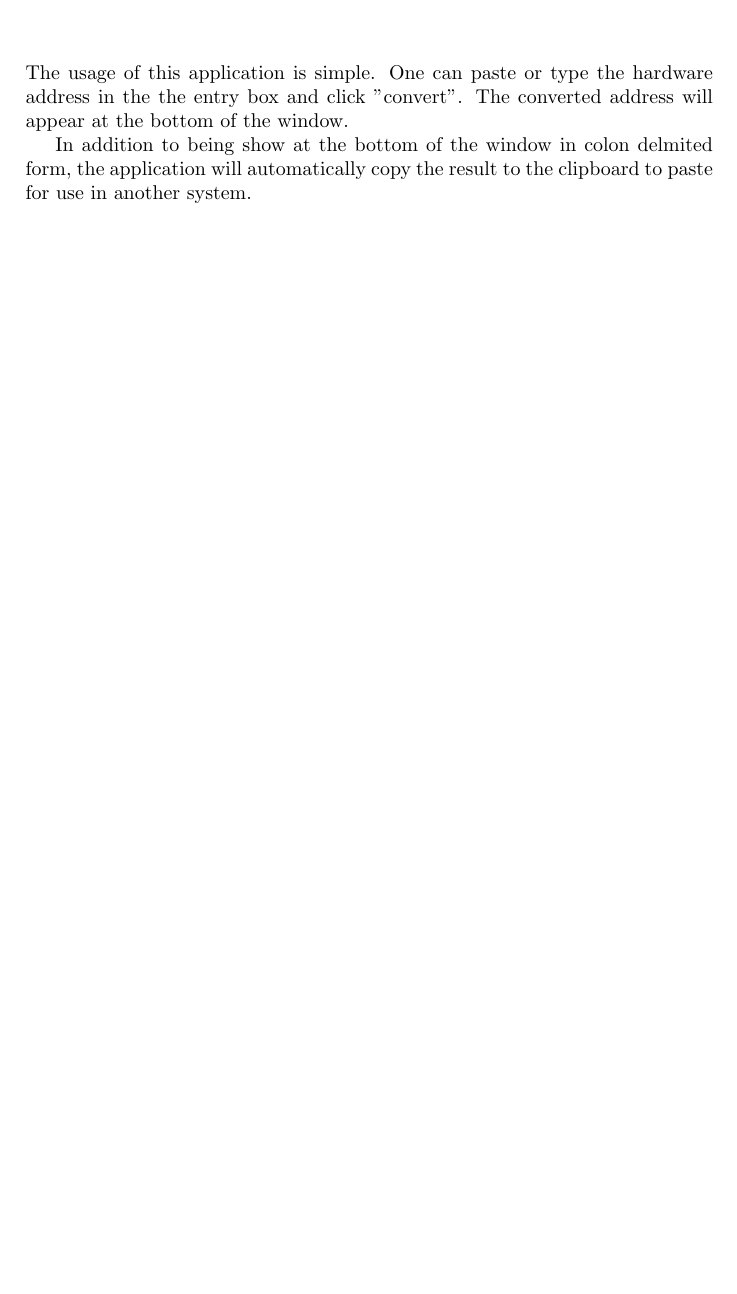
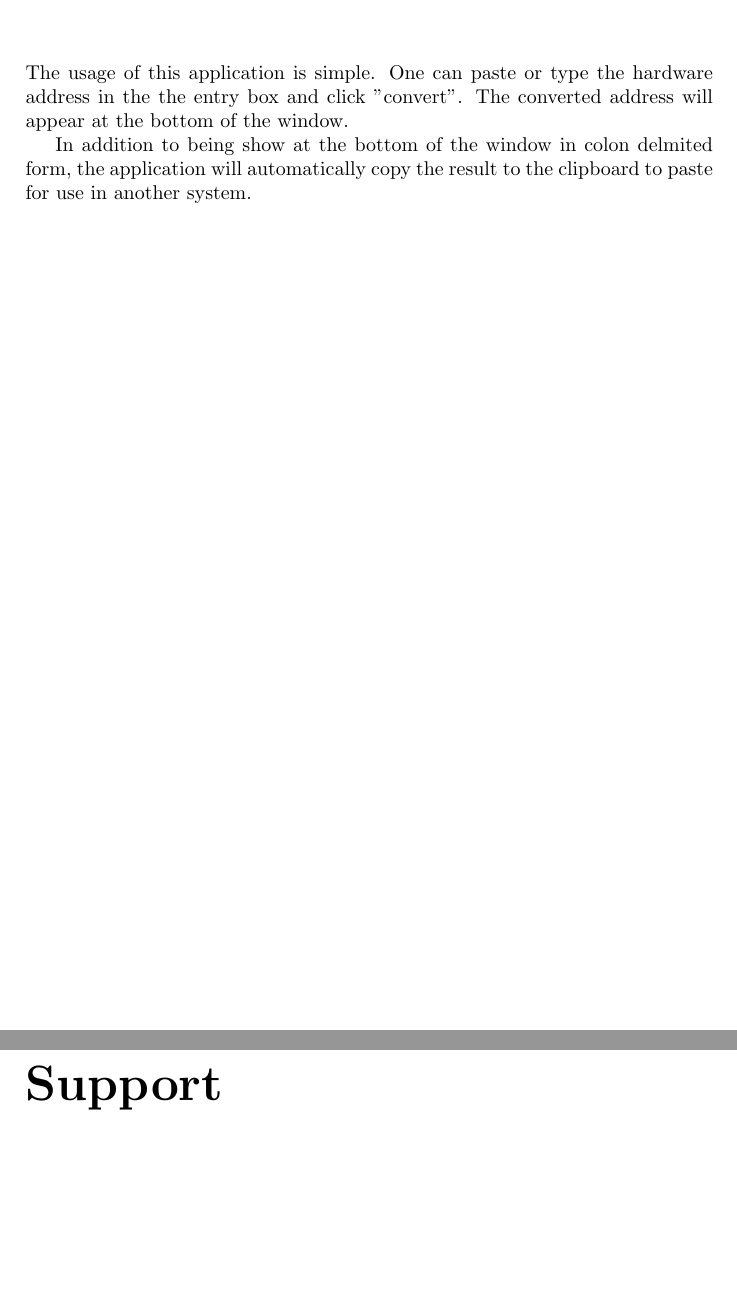
Before and after one commit to chaosminion/MACFormatter, a LaTeX document (user_manual.tex): part of page 3 of 3 before the commit and two parts of pages 3 and 4 of 4 after it, the two joined at a grey line, cut so that both start at the same text, the shorter picture padded with empty space. Compiled offline with pdfLaTeX.

Commit message:
Added Support Section.

```diff
--- a/user_manual.tex
+++ b/user_manual.tex
@@ -14,4 +14,6 @@ The usage of this application is simple.  One can paste or type the hardware add
 
 In addition to being show at the bottom of the window in colon delmited form, the application will automatically copy the result to the clipboard to paste for use in another system.
 
+\chapter*{Support}
+
 \end{document}
```
Also changed, not shown: user_manual.pdf.
